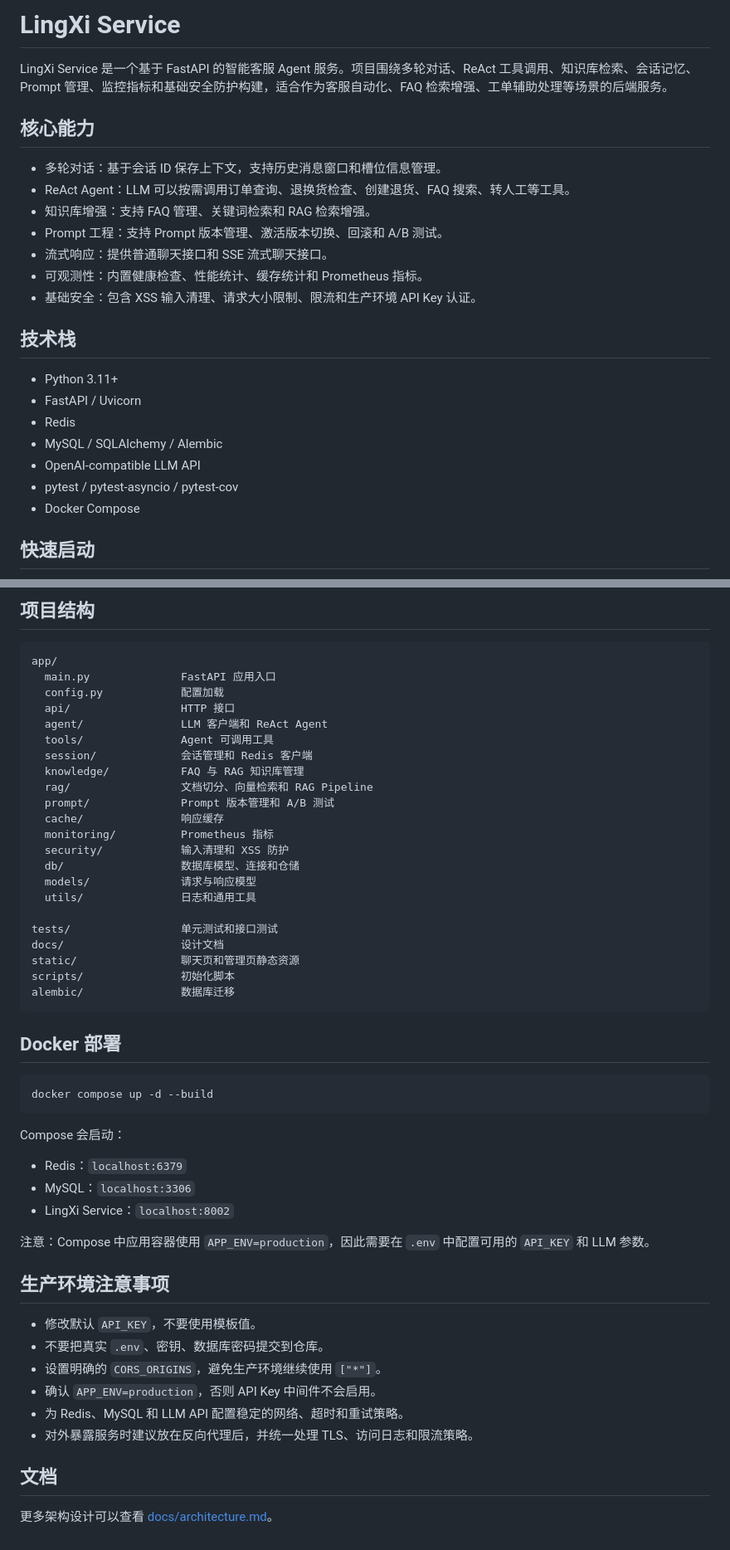
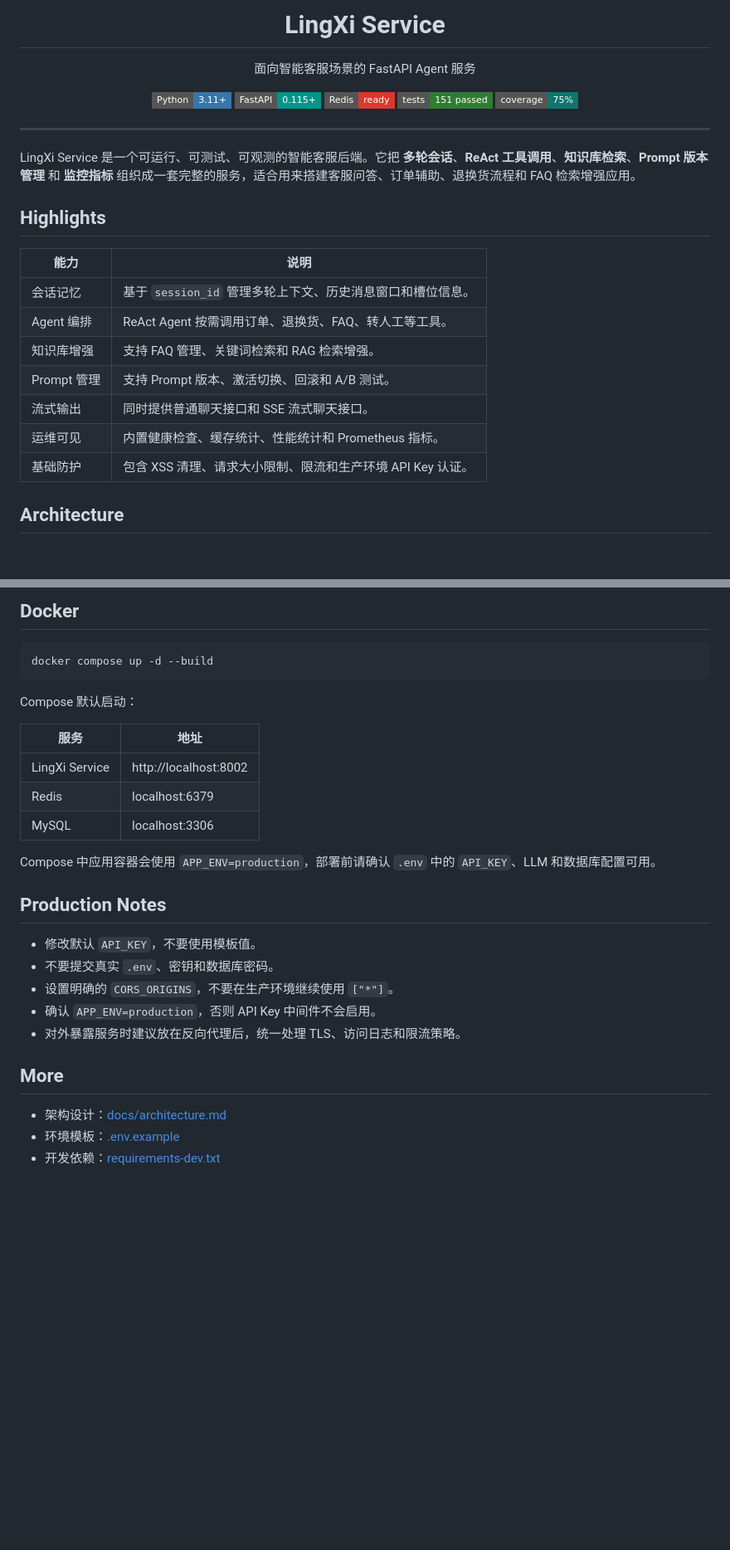
Before and after one commit to lzffzl13/lingxi, a Markdown page: README.md, 2 parts joined by grey strips. Shown at 83% size. Rendered like a GitHub page; badges without logos; blank space fills up the shorter version.

````diff
--- a/README.md
+++ b/README.md
@@ -1,26 +1,31 @@
-# LingXi Service
+<p align="center">
+  <h1 align="center">LingXi Service</h1>
+  <p align="center">面向智能客服场景的 FastAPI Agent 服务</p>
+</p>
 
-LingXi Service 是一个基于 FastAPI 的智能客服 Agent 服务。项目围绕多轮对话、ReAct 工具调用、知识库检索、会话记忆、Prompt 管理、监控指标和基础安全防护构建，适合作为客服自动化、FAQ 检索增强、工单辅助处理等场景的后端服务。
+<p align="center">
+  <a href="https://www.python.org/"><img alt="Python" src="https://img.shields.io/badge/Python-3.11+-3776AB?style=flat-square&logo=python&logoColor=white"></a>
+  <a href="https://fastapi.tiangolo.com/"><img alt="FastAPI" src="https://img.shields.io/badge/FastAPI-0.115+-009688?style=flat-square&logo=fastapi&logoColor=white"></a>
+  <a href="https://redis.io/"><img alt="Redis" src="https://img.shields.io/badge/Redis-ready-DC382D?style=flat-square&logo=redis&logoColor=white"></a>
+  <a href="https://docs.pytest.org/"><img alt="Tests" src="https://img.shields.io/badge/tests-151%20passed-2E7D32?style=flat-square"></a>
+  <a href="./README.md"><img alt="Coverage" src="https://img.shields.io/badge/coverage-75%25-0F766E?style=flat-square"></a>
+</p>
 
-## 核心能力
+---
 
-- 多轮对话：基于会话 ID 保存上下文，支持历史消息窗口和槽位信息管理。
-- ReAct Agent：LLM 可以按需调用订单查询、退换货检查、创建退货、FAQ 搜索、转人工等工具。
-- 知识库增强：支持 FAQ 管理、关键词检索和 RAG 检索增强。
-- Prompt 工程：支持 Prompt 版本管理、激活版本切换、回滚和 A/B 测试。
-- 流式响应：提供普通聊天接口和 SSE 流式聊天接口。
-- 可观测性：内置健康检查、性能统计、缓存统计和 Prometheus 指标。
-- 基础安全：包含 XSS 输入清理、请求大小限制、限流和生产环境 API Key 认证。
+LingXi Service 是一个可运行、可测试、可观测的智能客服后端。它把 **多轮会话**、**ReAct 工具调用**、**知识库检索**、**Prompt 版本管理** 和 **监控指标** 组织成一套完整的服务，适合用来搭建客服问答、订单辅助、退换货流程和 FAQ 检索增强应用。
 
-## 技术栈
+## Highlights
 
-- Python 3.11+
-- FastAPI / Uvicorn
-- Redis
-- MySQL / SQLAlchemy / Alembic
-- OpenAI-compatible LLM API
-- pytest / pytest-asyncio / pytest-cov
-- Docker Compose
+| 能力 | 说明 |
+| --- | --- |
+| 会话记忆 | 基于 `session_id` 管理多轮上下文、历史消息窗口和槽位信息。 |
+| Agent 编排 | ReAct Agent 按需调用订单、退换货、FAQ、转人工等工具。 |
+| 知识库增强 | 支持 FAQ 管理、关键词检索和 RAG 检索增强。 |
+| Prompt 管理 | 支持 Prompt 版本、激活切换、回滚和 A/B 测试。 |
+| 流式输出 | 同时提供普通聊天接口和 SSE 流式聊天接口。 |
+| 运维可见 | 内置健康检查、缓存统计、性能统计和 Prometheus 指标。 |
+| 基础防护 | 包含 XSS 清理、请求大小限制、限流和生产环境 API Key 认证。 |
 
-## 快速启动
+## Architecture
 
@@ -153,54 +222,30 @@ pytest --cov=app --cov-report=term-missing tests
 
-## 项目结构
-
-```text
-app/
-  main.py              FastAPI 应用入口
-  config.py            配置加载
-  api/                 HTTP 接口
-  agent/               LLM 客户端和 ReAct Agent
-  tools/               Agent 可调用工具
-  session/             会话管理和 Redis 客户端
-  knowledge/           FAQ 与 RAG 知识库管理
-  rag/                 文档切分、向量检索和 RAG Pipeline
-  prompt/              Prompt 版本管理和 A/B 测试
-  cache/               响应缓存
-  monitoring/          Prometheus 指标
-  security/            输入清理和 XSS 防护
-  db/                  数据库模型、连接和仓储
-  models/              请求与响应模型
-  utils/               日志和通用工具
-
-tests/                 单元测试和接口测试
-docs/                  设计文档
-static/                聊天页和管理页静态资源
-scripts/               初始化脚本
-alembic/               数据库迁移
-```
-
-## Docker 部署
+## Docker
 
 ```bash
 docker compose up -d --build
 ```
 
-Compose 会启动：
+Compose 默认启动：
 
-- Redis：`localhost:6379`
-- MySQL：`localhost:3306`
-- LingXi Service：`localhost:8002`
+| 服务 | 地址 |
+| --- | --- |
+| LingXi Service | http://localhost:8002 |
+| Redis | localhost:6379 |
+| MySQL | localhost:3306 |
 
-注意：Compose 中应用容器使用 `APP_ENV=production`，因此需要在 `.env` 中配置可用的 `API_KEY` 和 LLM 参数。
+Compose 中应用容器会使用 `APP_ENV=production`，部署前请确认 `.env` 中的 `API_KEY`、LLM 和数据库配置可用。
 
-## 生产环境注意事项
+## Production Notes
 
 - 修改默认 `API_KEY`，不要使用模板值。
-- 不要把真实 `.env`、密钥、数据库密码提交到仓库。
-- 设置明确的 `CORS_ORIGINS`，避免生产环境继续使用 `["*"]`。
+- 不要提交真实 `.env`、密钥和数据库密码。
+- 设置明确的 `CORS_ORIGINS`，不要在生产环境继续使用 `["*"]`。
 - 确认 `APP_ENV=production`，否则 API Key 中间件不会启用。
-- 为 Redis、MySQL 和 LLM API 配置稳定的网络、超时和重试策略。
-- 对外暴露服务时建议放在反向代理后，并统一处理 TLS、访问日志和限流策略。
+- 对外暴露服务时建议放在反向代理后，统一处理 TLS、访问日志和限流策略。
 
-## 文档
+## More
 
-更多架构设计可以查看 [docs/architecture.md](docs/architecture.md)。
+- 架构设计：[docs/architecture.md](docs/architecture.md)
+- 环境模板：[.env.example](.env.example)
+- 开发依赖：[requirements-dev.txt](requirements-dev.txt)
````
Also changed, not shown: other parts of README.md (+103 -39 lines).
